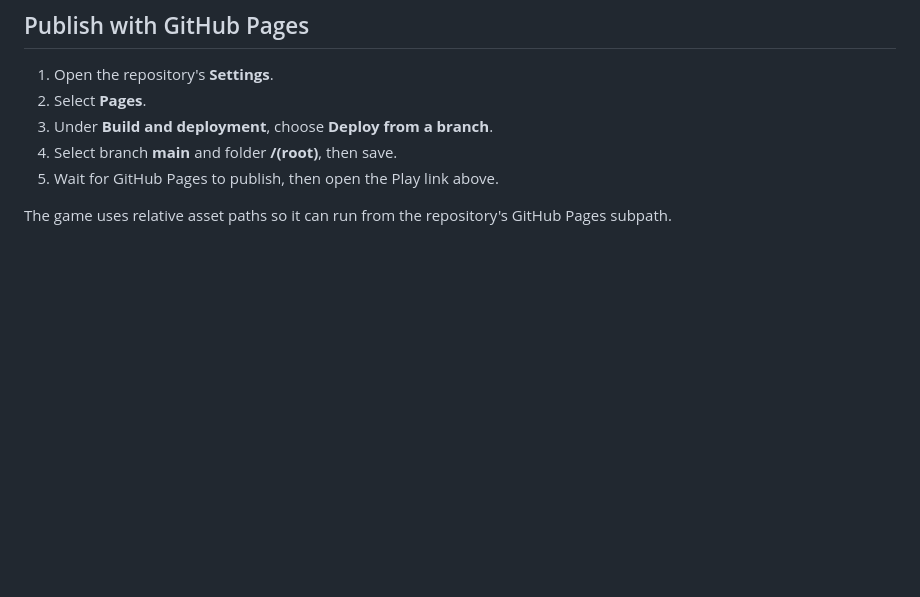
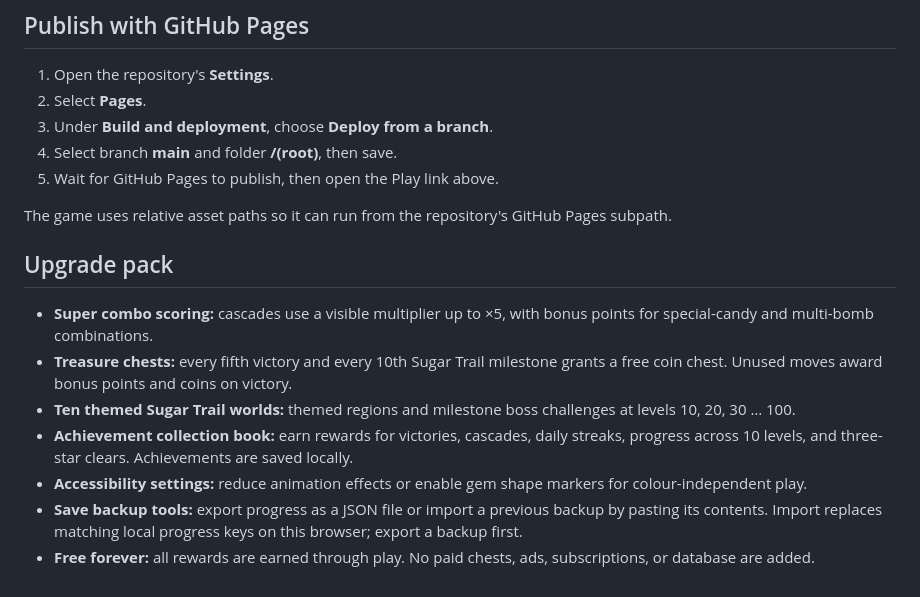
Before and after one commit to shreebalaji767/jewel-match, a Markdown page: README.md, the part around the change. Drawn GitHub-style; blank space fills up the shorter version.

Commit message:
Document full upgrade pack

```diff
--- a/README.md
+++ b/README.md
@@ -84,3 +84,14 @@ Undo is available during an active round after a valid move resolves; it is disa
 5. Wait for GitHub Pages to publish, then open the Play link above.
 
 The game uses relative asset paths so it can run from the repository's GitHub Pages subpath.
+
+
+## Upgrade pack
+
+- **Super combo scoring:** cascades use a visible multiplier up to ×5, with bonus points for special-candy and multi-bomb combinations.
+- **Treasure chests:** every fifth victory and every 10th Sugar Trail milestone grants a free coin chest. Unused moves award bonus points and coins on victory.
+- **Ten themed Sugar Trail worlds:** themed regions and milestone boss challenges at levels 10, 20, 30 … 100.
+- **Achievement collection book:** earn rewards for victories, cascades, daily streaks, progress across 10 levels, and three-star clears. Achievements are saved locally.
+- **Accessibility settings:** reduce animation effects or enable gem shape markers for colour-independent play.
+- **Save backup tools:** export progress as a JSON file or import a previous backup by pasting its contents. Import replaces matching local progress keys on this browser; export a backup first.
+- **Free forever:** all rewards are earned through play. No paid chests, ads, subscriptions, or database are added.
```
